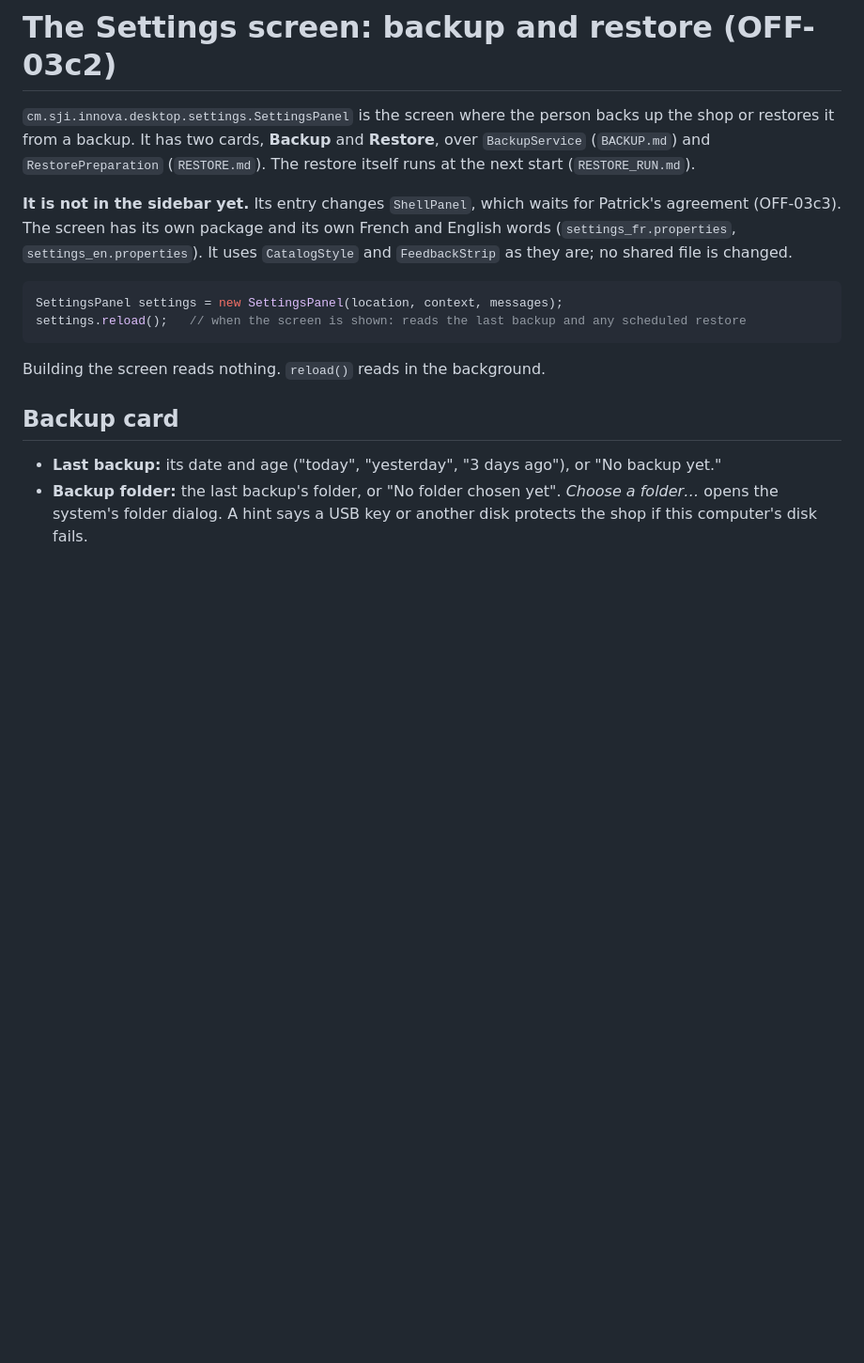
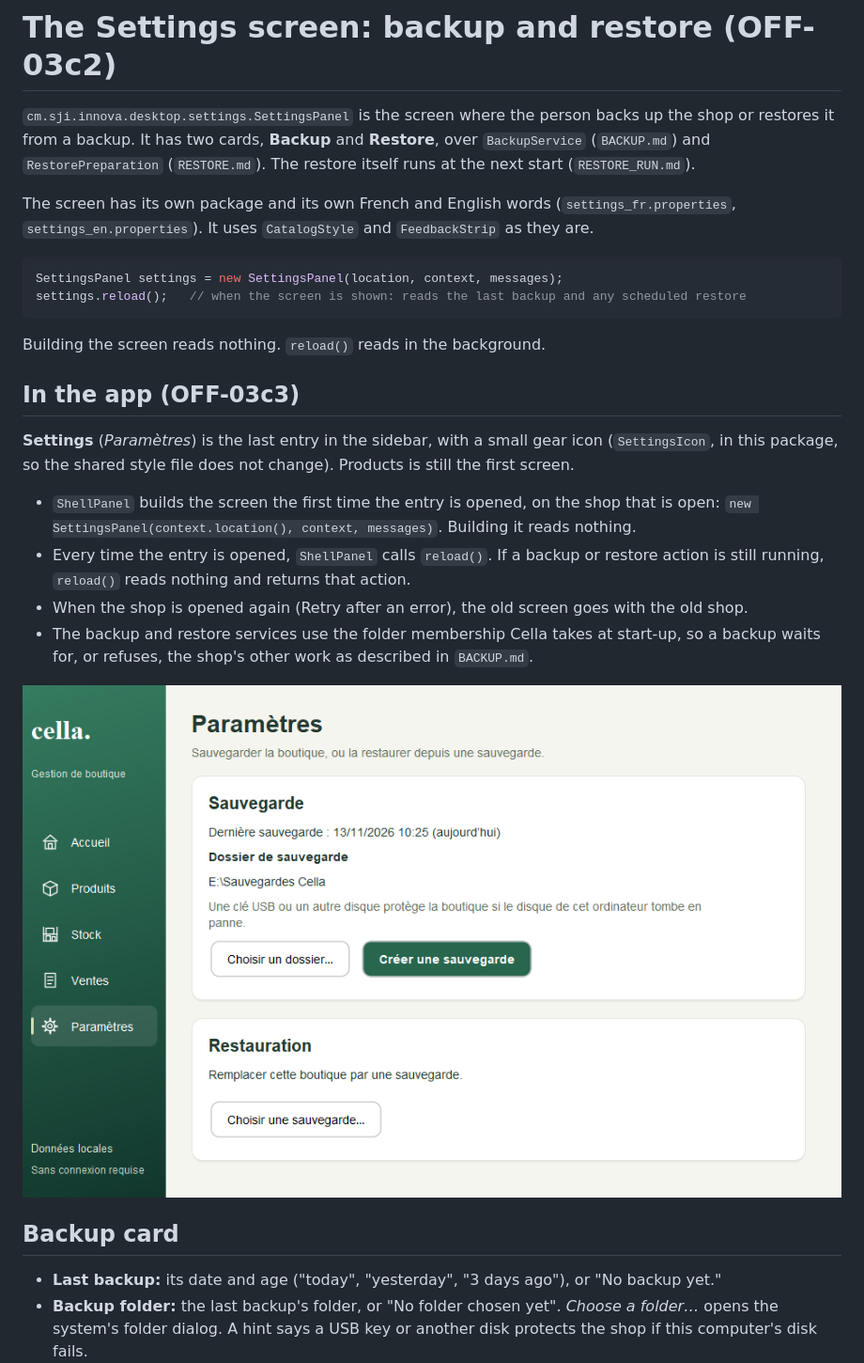
Before and after one commit to boscopatrick907-coder/sji-innova, a Markdown page: docs/desktop/SETTINGS.md, the part around one of its changes. Shown at 94% size. GitHub-like rendering; pictures changed too: docs/desktop/images/settings-route-960-fr.png (added); blank space fills up the shorter version.

Commit message:
Describe the Settings entry in the app

````diff
--- a/docs/desktop/SETTINGS.md
+++ b/docs/desktop/SETTINGS.md
@@ -5,10 +5,8 @@ restores it from a backup. It has two cards, **Backup** and **Restore**, over `B
 (`BACKUP.md`) and `RestorePreparation` (`RESTORE.md`). The restore itself runs at the next start
 (`RESTORE_RUN.md`).
 
-**It is not in the sidebar yet.** Its entry changes `ShellPanel`, which waits for Patrick's agreement
-(OFF-03c3). The screen has its own package and its own French and English words
-(`settings_fr.properties`, `settings_en.properties`). It uses `CatalogStyle` and `FeedbackStrip` as they
-are; no shared file is changed.
+The screen has its own package and its own French and English words (`settings_fr.properties`,
+`settings_en.properties`). It uses `CatalogStyle` and `FeedbackStrip` as they are.
 
 ```java
 SettingsPanel settings = new SettingsPanel(location, context, messages);
@@ -16,6 +14,21 @@ settings.reload();   // when the screen is shown: reads the last backup and any
 ```
 
 Building the screen reads nothing. `reload()` reads in the background.
+
+## In the app (OFF-03c3)
+
+**Settings** (*Paramètres*) is the last entry in the sidebar, with a small gear icon (`SettingsIcon`,
+in this package, so the shared style file does not change). Products is still the first screen.
+
+- `ShellPanel` builds the screen the first time the entry is opened, on the shop that is open:
+  `new SettingsPanel(context.location(), context, messages)`. Building it reads nothing.
+- Every time the entry is opened, `ShellPanel` calls `reload()`. If a backup or restore action is
+  still running, `reload()` reads nothing and returns that action.
+- When the shop is opened again (Retry after an error), the old screen goes with the old shop.
+- The backup and restore services use the folder membership Cella takes at start-up, so a backup
+  waits for, or refuses, the shop's other work as described in `BACKUP.md`.
+
+![Settings opened from the sidebar, 960×600](images/settings-route-960-fr.png)
 
 ## Backup card
 
````
Also changed, not shown: other parts of docs/desktop/SETTINGS.md (+9 -2 lines), docs/desktop/APP_SHELL.md (+7 -4 lines), docs/desktop/images/settings-route-sidebar-en.png (added).
